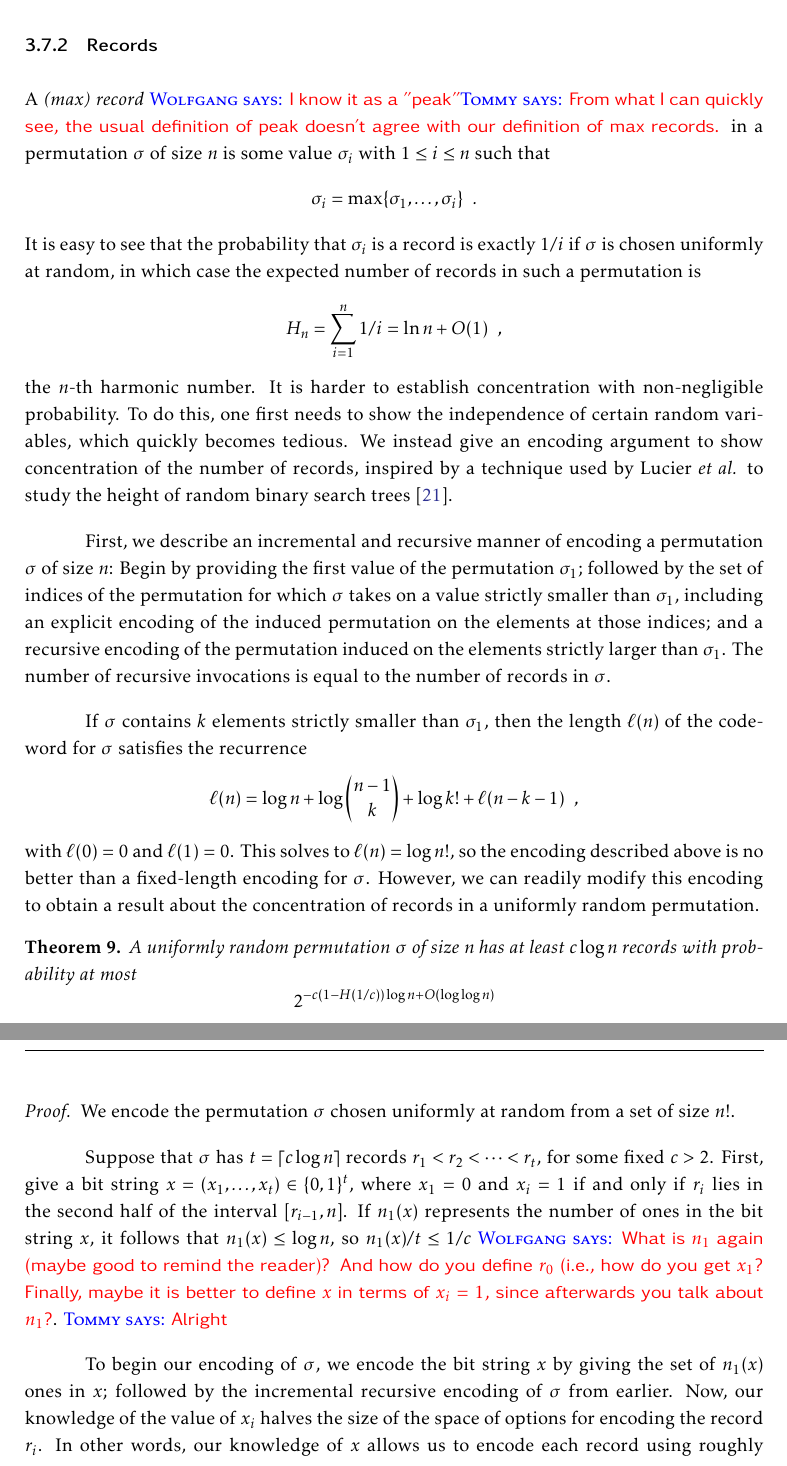
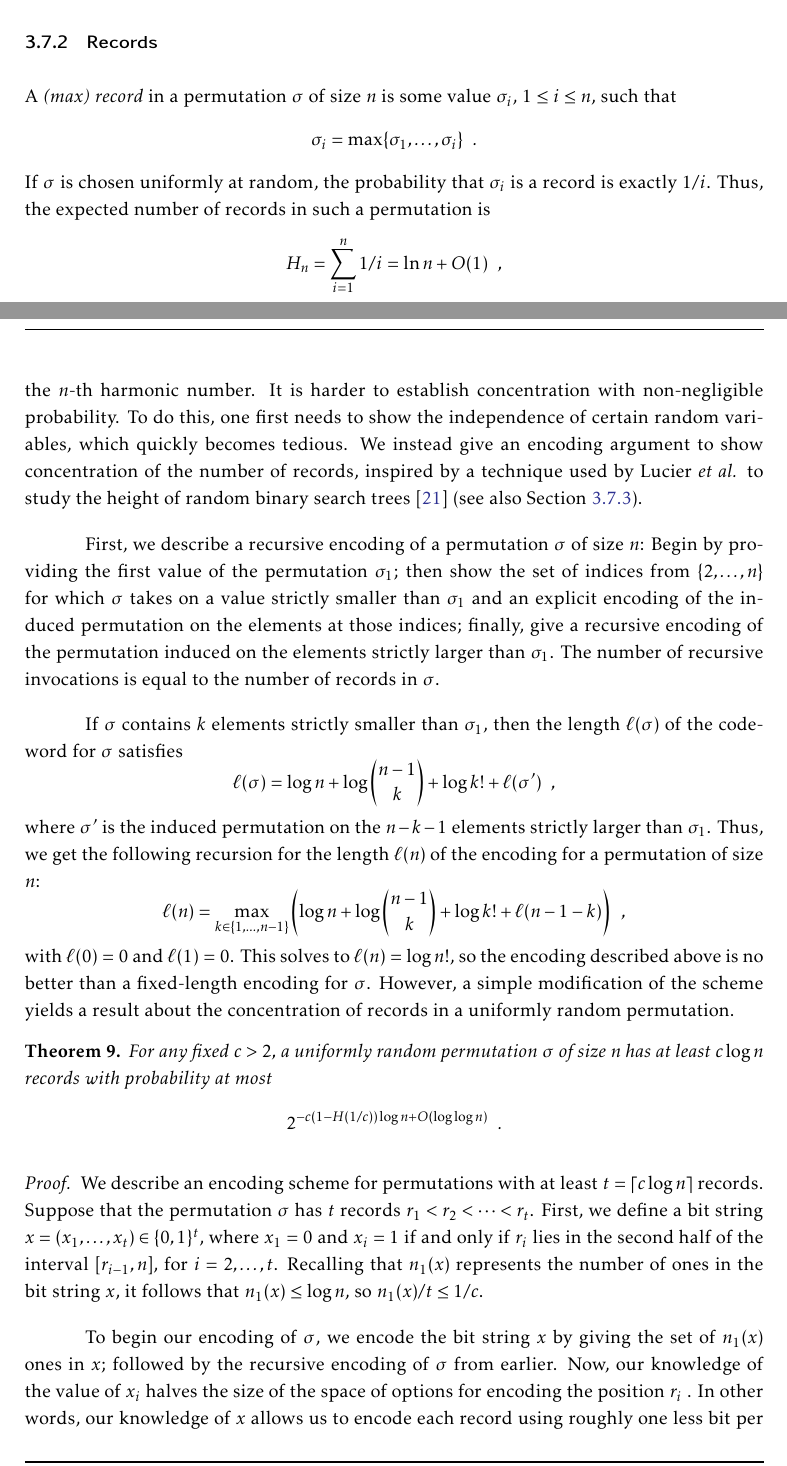
Before and after one commit to patmorin/encoding, a LaTeX document (encoding.tex): two parts of pages 29 and 30 of 49 before the commit and two parts of pages 28 and 29 of 49 after it, joined at a grey line, cut so that both start at the same text. Compiled offline with pdfLaTeX.

Commit message:
Some work in Sections 3.7.1, 3.7.2.

```diff
--- a/encoding.tex
+++ b/encoding.tex
@@ -1456,3 +1455,5 @@ of Kolmogorov complexity.
   $m$ into $n-1$ non-negative integers $m_2,\ldots,m_n$; there are
   $\binom{m+n-2}{n-2}$ such partitions.\footnote{To see this, draw
     $m+n-2$ white dots on a line, then choose $n-2$ dots to colour
+    black. This splits the remaining $m$ white dots into $n-1$
+    groups whose sizes determine the values of $m_2,\ldots,m_n$.}
@@ -1487,17 +1485,16 @@ of Kolmogorov complexity.
+  differences \cite{mcdiarmid:on}. This shows that $m$ is concentrated in
   an interval of size $O(n^{3/2})$.
 \end{rem}
 
 \subsubsection{Records}
 
-A \emph{(max) record} \wolfgang{I know it as a "peak"}\tommy{From what
-  I can quickly see, the usual definition of peak doesn't agree with
-  our definition of max records.}  in a permutation $\sigma$ of size
-$n$ is some value $\sigma_i$ with $1 \leq i \leq n$ such that
+A \emph{(max) record} in a permutation $\sigma$ of size
+$n$ is some value $\sigma_i$, $1 \leq i \leq n$, such that
 \[
   \sigma_i = \max\{\sigma_1, \dots, \sigma_i\} \enspace .
 \]
-It is easy to see that the probability that $\sigma_i$ is a record is
-exactly $1/i$ if $\sigma$ is chosen uniformly at random, in which case
+If $\sigma$ is chosen uniformly at random, the probability that
+$\sigma_i$ is a record is exactly $1/i$. Thus,
 the expected number of records in such a permutation is
 \[
   H_n = \sum_{i = 1}^n 1/i = \ln n + O(1) \enspace ,
@@ -1508,59 +1505,67 @@ the independence of certain random variables, which quickly becomes
 tedious. We instead give an encoding argument to show concentration of
 the number of records, inspired by a technique used by Lucier \emph{et
   al.} to study the height of random binary search trees
-\cite{lucier.jiang.li:quicksort}.
-
-First, we describe an incremental and recursive manner of encoding a
+\cite{lucier.jiang.li:quicksort} (see also \secref{height}).
+
+First, we describe a recursive encoding of a
 permutation $\sigma$ of size $n$: Begin by providing the first value
-of the permutation $\sigma_1$; followed by the set of indices of the
-permutation for which $\sigma$ takes on a value strictly smaller than
-$\sigma_1$, including an explicit encoding of the induced permutation
-on the elements at those indices; and a recursive encoding of the
+of the permutation $\sigma_1$; then show the set of indices from
+$\{2, \dots, n\}$
+for which $\sigma$ takes on a value strictly smaller than
+$\sigma_1$ and an explicit encoding of the induced permutation
+on the elements at those indices; finally, give a recursive encoding of the
 permutation induced on the elements strictly larger than
 $\sigma_1$. The number of recursive invocations is equal to the number
 of records in $\sigma$.
 
 If $\sigma$ contains $k$ elements strictly smaller than $\sigma_1$,
-then the length $\ell(n)$ of the codeword for $\sigma$ satisfies the
-recurrence
-\[
-  \ell(n) = \log n + \log \binom{n - 1}{k} + \log k! + \ell(n - k - 1) \enspace ,
-\]
-with $\ell(0) = 0$ and $\ell(1) = 0$. This solves to $\ell(n) = \log
+then the length $\ell(\sigma)$ of the codeword for $\sigma$ satisfies
+\[
+  \ell(\sigma) = \log n + \log \binom{n - 1}{k} +
+    \log k! + \ell(\sigma') \enspace ,
+\]
+where $\sigma'$ is the induced permutation on the $n - k - 1$
+elements strictly
+larger than $\sigma_1$.
+Thus, we get the following recursion for the length $\ell(n)$ of the
+encoding for a permutation of size $n$:
+\[
+  \ell(n) = \max_{k \in \{1, \dots, n-1\}} \left(\log n +
+  \log \binom{n - 1}{k} +
+    \log k! + \ell(n-1-k)\right) \enspace ,
+\]
+with $\ell(0) = 0$ and $\ell(1) = 0$.
+This solves to $\ell(n) = \log
 n!$, so the encoding described above is no better than a fixed-length
-encoding for $\sigma$. However, we can readily modify this encoding to
-obtain a result about the concentration of records in a uniformly
+encoding for $\sigma$. However, a simple modification of the scheme
+yields a result about the concentration of records in a uniformly
 random permutation.
 
 \begin{thm}\thmlabel{records}
-  A uniformly random permutation $\sigma$ of size $n$ has at least $c
+  For any fixed $c > 2$,
+  a uniformly random permutation $\sigma$ of size $n$ has at least $c
   \log n$ records with probability at most
   \[
-    2^{-c (1 - H(1/c)) \log n + O(\log \log n)}
-  \]
-  for $c > 2$.
+    2^{-c (1 - H(1/c)) \log n + O(\log \log n)}\enspace .
+  \]
 \end{thm}
 \begin{proof}
-  We encode the permutation $\sigma$ chosen uniformly at random from a
-  set of size $n!$.
-
-  Suppose that $\sigma$ has $t = \ceil{c\log n}$ records
-  $r_1 < r_2 < \cdots < r_t$, for some fixed $c > 2$. First, give a
+We describe an encoding scheme for permutations with at least
+$t = \ceil{c \log n}$ records.
+Suppose that the permutation $\sigma$ has $t$ records
+$r_1 < r_2 < \cdots < r_t$. First, we define a
 bit string $x = (x_1, \dots, x_t) \in \{0, 1\}^t$, where $x_1 = 0$
 and $x_i = 1$ if and only if $r_i$ lies in the second half of the
-  interval $[r_{i - 1}, n]$. If $n_1(x)$ represents the number of ones
-  in the bit string $x$, it follows that $n_1(x) \leq \log n$, so
-  $n_1(x)/t \leq 1/c$ \wolfgang{What is $n_1$ again (maybe good to
-    remind the reader)? And how do you define $r_0$ (i.e., how do you
-    get $x_1$?  Finally, maybe it is better to define $x$ in terms of
-    $x_i = 1$, since afterwards you talk about
-    $n_1$?}. \tommy{Alright}
+interval $[r_{i - 1}, n]$, for $i = 2, \dots, t$.
+Recalling that  $n_1(x)$ represents the
+number of ones in the bit string $x$, it follows that
+$n_1(x) \leq \log n$, so $n_1(x)/t \leq 1/c$.
 
 To begin our encoding of $\sigma$, we encode the bit string $x$ by
-  giving the set of $n_1(x)$ ones in $x$; followed by the incremental
+giving the set of $n_1(x)$ ones in $x$; followed by the
 recursive encoding of $\sigma$ from earlier. Now, our knowledge of
 the value of $x_i$ halves the size of the space of options for
-  encoding the record $r_i$. In other words, our knowledge of $x$
+encoding the position $r_i$ . In other words, our knowledge of $x$
 allows us to encode each record using roughly one less bit per
 record. More precisely, if the number of choices for each record
 $r_i$ in the original encoding is $m_i$, such that $m_1 > \dots >
```
Also changed, not shown: encoding.tex (80 more changed lines). Lines whose indentation alone changed are shown as unchanged.
